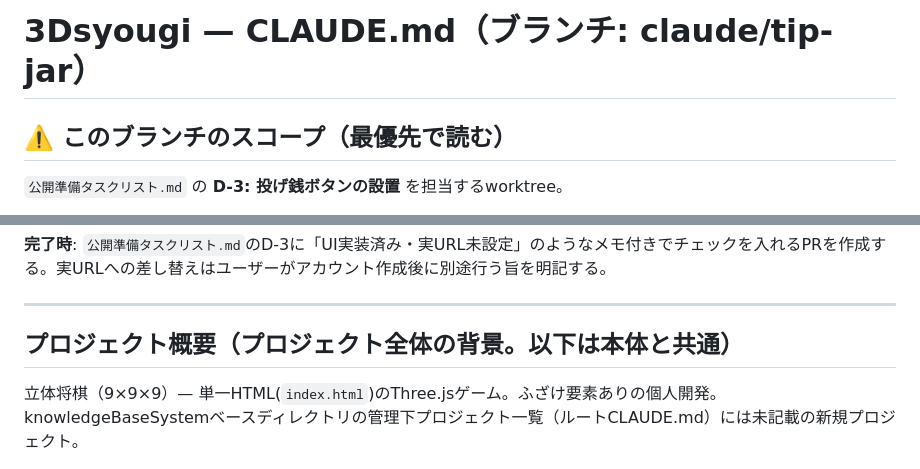
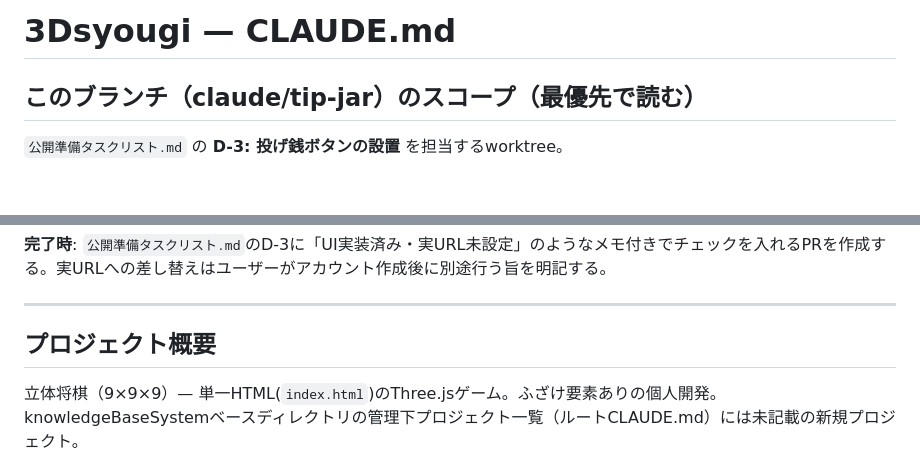
Before and after one commit to masaki0716/3Dsyougi, a Markdown page: CLAUDE.md, 2 parts joined by grey strips. Rendered like a GitHub page; blank space fills up the shorter version.

Commit message:
CLAUDE.md: タイトル行を上書きしない構成に修正
privacy-policy-draftブランチのPRマージでmain側のタイトルが
上書きされた事故を受け、ブランチ固有スコープの見出しを
本文中の独立見出しに変更(タイトル行は共通のまま維持)。

Co-Authored-By: Claude Sonnet 5 <noreply@anthropic.com>

```diff
--- a/CLAUDE.md
+++ b/CLAUDE.md
@@ -1,6 +1,6 @@
-# 3Dsyougi — CLAUDE.md（ブランチ: claude/tip-jar）
+# 3Dsyougi — CLAUDE.md
 
-## ⚠️ このブランチのスコープ（最優先で読む）
+## このブランチ（claude/tip-jar）のスコープ（最優先で読む）
 
 `公開準備タスクリスト.md` の **D-3: 投げ銭ボタンの設置** を担当するworktree。
 
@@ -19,7 +19,7 @@
 
 ---
 
-## プロジェクト概要（プロジェクト全体の背景。以下は本体と共通）
+## プロジェクト概要
 
 立体将棋（9×9×9）— 単一HTML(`index.html`)のThree.jsゲーム。ふざけ要素ありの個人開発。
 knowledgeBaseSystemベースディレクトリの管理下プロジェクト一覧（ルートCLAUDE.md）には未記載の新規プロジェクト。
```
